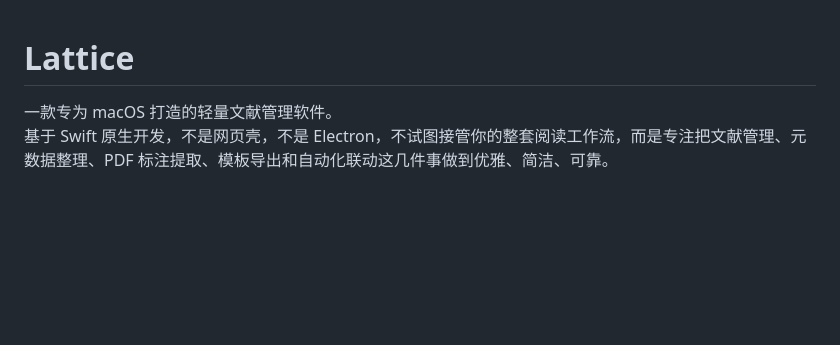
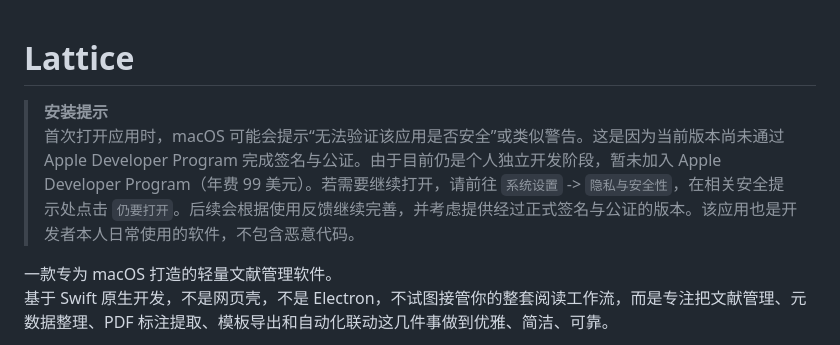
Before and after one commit to stringer07/Lattice_release, a Markdown page: README.zh-CN.md, the part around the change. Drawn GitHub-style; blank space fills up the shorter version.

```diff
--- a/README.zh-CN.md
+++ b/README.zh-CN.md
@@ -1,4 +1,7 @@
 # Lattice
+
+> **安装提示**
+> 首次打开应用时，macOS 可能会提示“无法验证该应用是否安全”或类似警告。这是因为当前版本尚未通过 Apple Developer Program 完成签名与公证。由于目前仍是个人独立开发阶段，暂未加入 Apple Developer Program（年费 99 美元）。若需要继续打开，请前往 `系统设置` -> `隐私与安全性`，在相关安全提示处点击 `仍要打开`。后续会根据使用反馈继续完善，并考虑提供经过正式签名与公证的版本。该应用也是开发者本人日常使用的软件，不包含恶意代码。
 
 一款专为 macOS 打造的轻量文献管理软件。
 基于 Swift 原生开发，不是网页壳，不是 Electron，不试图接管你的整套阅读工作流，而是专注把文献管理、元数据整理、PDF 标注提取、模板导出和自动化联动这几件事做到优雅、简洁、可靠。
```
Also changed, not shown: README.md (+3 -0 lines).
